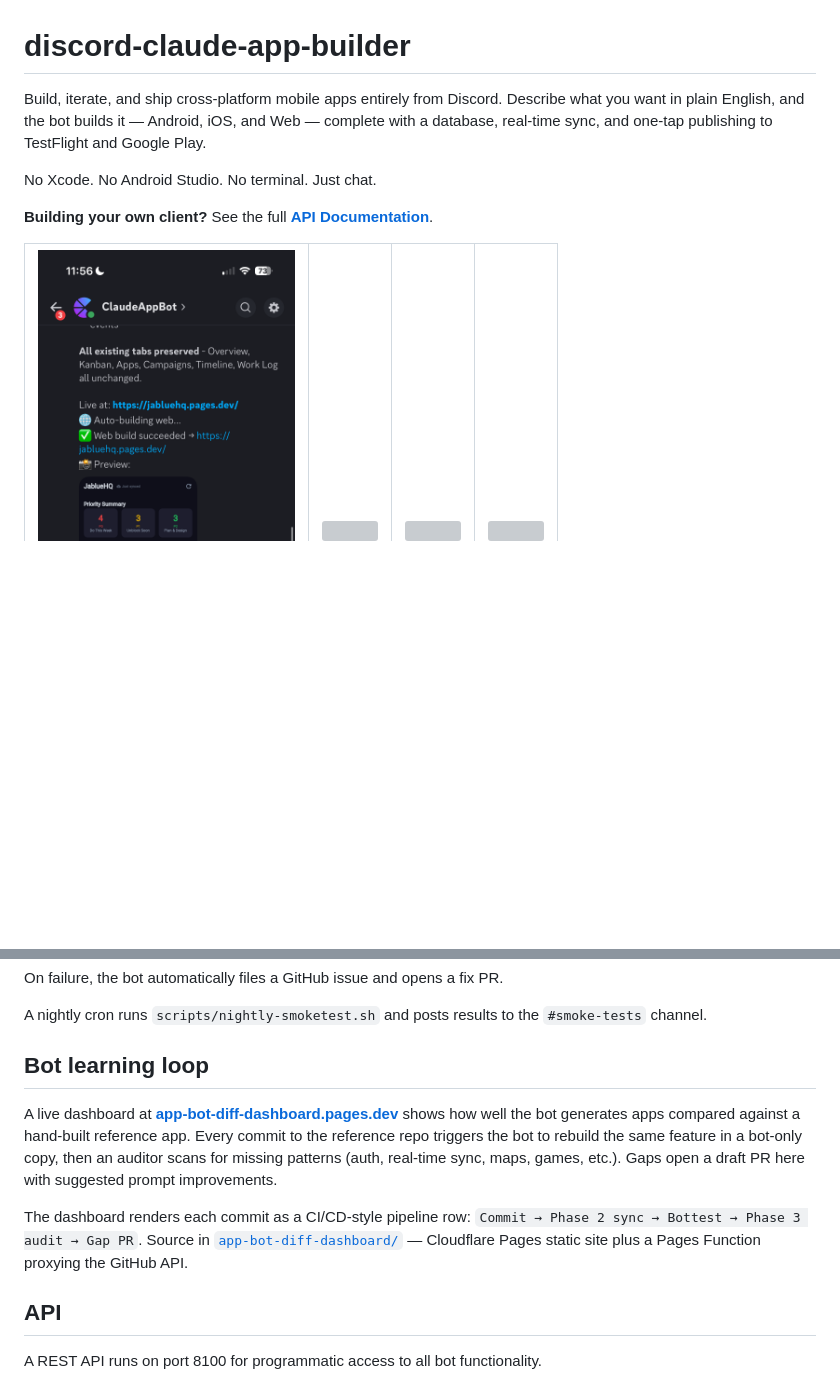
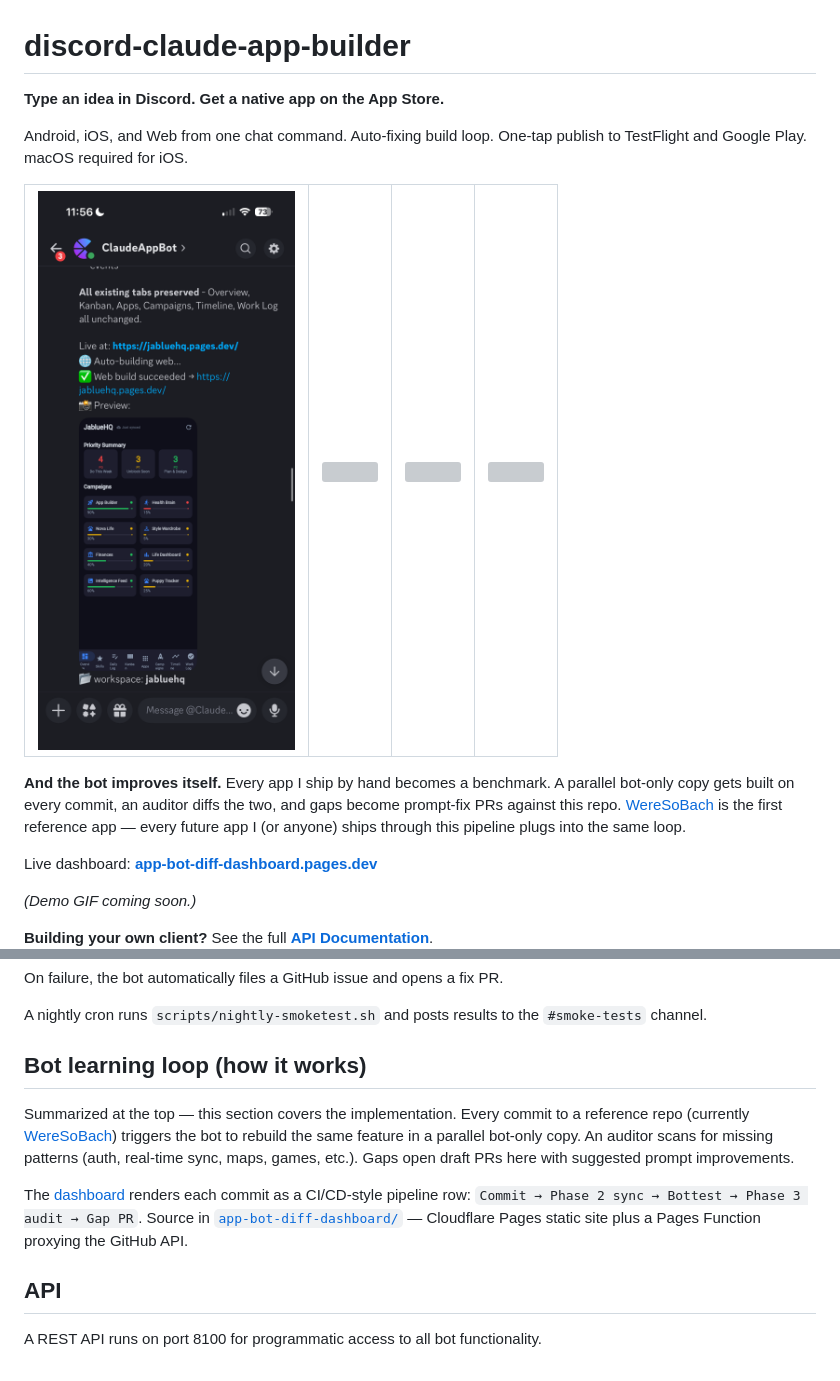
Before and after one commit to jardysuntan/discord-claude-app-builder, a Markdown page: README.md, 2 parts joined by grey strips. GitHub-like rendering; blank space fills up the shorter version; grey boxes are pictures that could not be loaded.

Commit message:
docs(readme): lead with hook + self-improvement loop
Restructure the top of the README to put the "why" first: sharper
one-line hook, macOS caveat inline, and promote the bot-learning-loop
pitch (parallel bot-only builds, diff auditor, prompt-fix PRs) above the
fold. Frame WereSoBach as the first of many reference apps rather than
the only one.

Co-Authored-By: Claude Opus 4.7 (1M context) <noreply@anthropic.com>

```diff
--- a/README.md
+++ b/README.md
@@ -1,10 +1,8 @@
 # discord-claude-app-builder
 
-Build, iterate, and ship cross-platform mobile apps entirely from Discord. Describe what you want in plain English, and the bot builds it — Android, iOS, and Web — complete with a database, real-time sync, and one-tap publishing to TestFlight and Google Play.
+**Type an idea in Discord. Get a native app on the App Store.**
 
-No Xcode. No Android Studio. No terminal. Just chat.
-
-**Building your own client?** See the full **[API Documentation](API.md)**.
+Android, iOS, and Web from one chat command. Auto-fixing build loop. One-tap publish to TestFlight and Google Play. macOS required for iOS.
 
 <table>
   <tr>
@@ -22,6 +20,14 @@ No Xcode. No Android Studio. No terminal. Just chat.
     </td>
   </tr>
 </table>
+
+**And the bot improves itself.** Every app I ship by hand becomes a benchmark. A parallel bot-only copy gets built on every commit, an auditor diffs the two, and gaps become prompt-fix PRs against this repo. [WereSoBach](https://weresobach.com) is the first reference app — every future app I (or anyone) ships through this pipeline plugs into the same loop.
+
+Live dashboard: **[app-bot-diff-dashboard.pages.dev](https://app-bot-diff-dashboard.pages.dev)**
+
+*(Demo GIF coming soon.)*
+
+**Building your own client?** See the full **[API Documentation](API.md)**.
 
 ## What makes this different
 
@@ -320,11 +326,11 @@ On failure, the bot automatically files a GitHub issue and opens a fix PR.
 
 A nightly cron runs `scripts/nightly-smoketest.sh` and posts results to the `#smoke-tests` channel.
 
-## Bot learning loop
+## Bot learning loop (how it works)
 
-A live dashboard at **[app-bot-diff-dashboard.pages.dev](https://app-bot-diff-dashboard.pages.dev)** shows how well the bot generates apps compared against a hand-built reference app. Every commit to the reference repo triggers the bot to rebuild the same feature in a bot-only copy, then an auditor scans for missing patterns (auth, real-time sync, maps, games, etc.). Gaps open a draft PR here with suggested prompt improvements.
+Summarized at the top — this section covers the implementation. Every commit to a reference repo (currently [WereSoBach](https://weresobach.com)) triggers the bot to rebuild the same feature in a parallel bot-only copy. An auditor scans for missing patterns (auth, real-time sync, maps, games, etc.). Gaps open draft PRs here with suggested prompt improvements.
 
-The dashboard renders each commit as a CI/CD-style pipeline row: `Commit → Phase 2 sync → Bottest → Phase 3 audit → Gap PR`. Source in [`app-bot-diff-dashboard/`](app-bot-diff-dashboard/) — Cloudflare Pages static site plus a Pages Function proxying the GitHub API.
+The [dashboard](https://app-bot-diff-dashboard.pages.dev) renders each commit as a CI/CD-style pipeline row: `Commit → Phase 2 sync → Bottest → Phase 3 audit → Gap PR`. Source in [`app-bot-diff-dashboard/`](app-bot-diff-dashboard/) — Cloudflare Pages static site plus a Pages Function proxying the GitHub API.
 
 ## API
 
```
